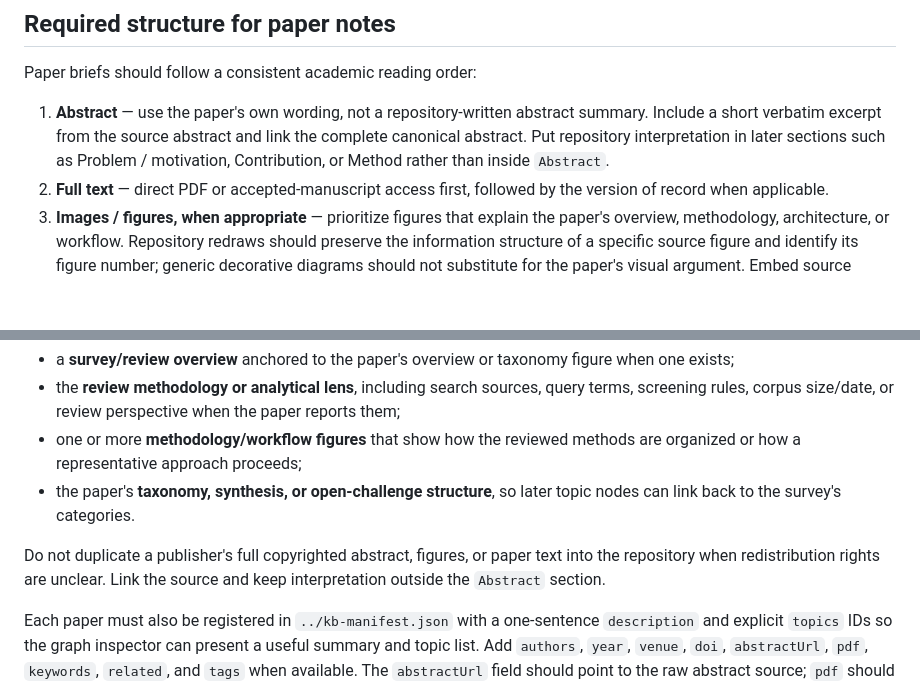
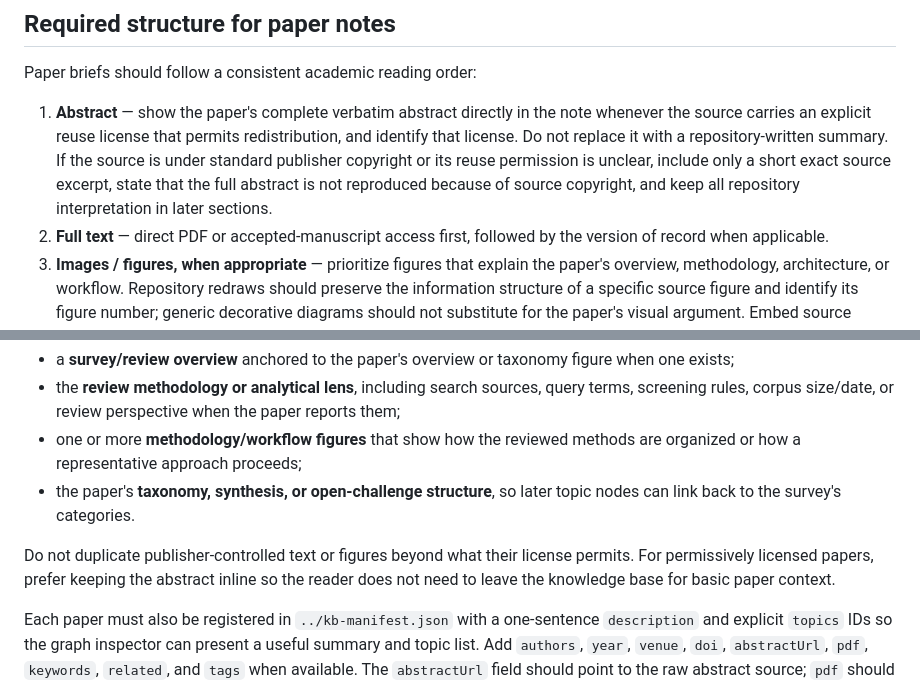
Before and after one commit to nobel-ai-tests/behavior-trees-autonomy, a Markdown page: papers/README.md, 2 parts joined by grey strips. GitHub-like rendering; blank space fills up the shorter version.

Commit message:
Require inline full abstracts when reuse license permits

```diff
--- a/papers/README.md
+++ b/papers/README.md
@@ -37,7 +37,7 @@ See [Behavior Trees in Robotics: Core Research Topics](../topics/robotics-behavi
 
 Paper briefs should follow a consistent academic reading order:
 
-1. **Abstract** — use the paper's own wording, not a repository-written abstract summary. Include a short verbatim excerpt from the source abstract and link the complete canonical abstract. Put repository interpretation in later sections such as Problem / motivation, Contribution, or Method rather than inside `Abstract`.
+1. **Abstract** — show the paper's complete verbatim abstract directly in the note whenever the source carries an explicit reuse license that permits redistribution, and identify that license. Do not replace it with a repository-written summary. If the source is under standard publisher copyright or its reuse permission is unclear, include only a short exact source excerpt, state that the full abstract is not reproduced because of source copyright, and keep all repository interpretation in later sections.
 2. **Full text** — direct PDF or accepted-manuscript access first, followed by the version of record when applicable.
 3. **Images / figures, when appropriate** — prioritize figures that explain the paper's overview, methodology, architecture, or workflow. Repository redraws should preserve the information structure of a specific source figure and identify its figure number; generic decorative diagrams should not substitute for the paper's visual argument. Embed source figures directly only when there is a stable source and clear reuse permission.
 4. **Contents** — follow the paper's section structure closely enough that the note can be used as a reading map.
@@ -54,6 +54,6 @@ Survey/review notes should emphasize the paper's own organizing logic rather tha
 - one or more **methodology/workflow figures** that show how the reviewed methods are organized or how a representative approach proceeds;
 - the paper's **taxonomy, synthesis, or open-challenge structure**, so later topic nodes can link back to the survey's categories.
 
-Do not duplicate a publisher's full copyrighted abstract, figures, or paper text into the repository when redistribution rights are unclear. Link the source and keep interpretation outside the `Abstract` section.
+Do not duplicate publisher-controlled text or figures beyond what their license permits. For permissively licensed papers, prefer keeping the abstract inline so the reader does not need to leave the knowledge base for basic paper context.
 
 Each paper must also be registered in `../kb-manifest.json` with a one-sentence `description` and explicit `topics` IDs so the graph inspector can present a useful summary and topic list. Add `authors`, `year`, `venue`, `doi`, `abstractUrl`, `pdf`, `keywords`, `related`, and `tags` when available. The `abstractUrl` field should point to the raw abstract source; `pdf` should point directly to the best lawful reading copy available.
```
